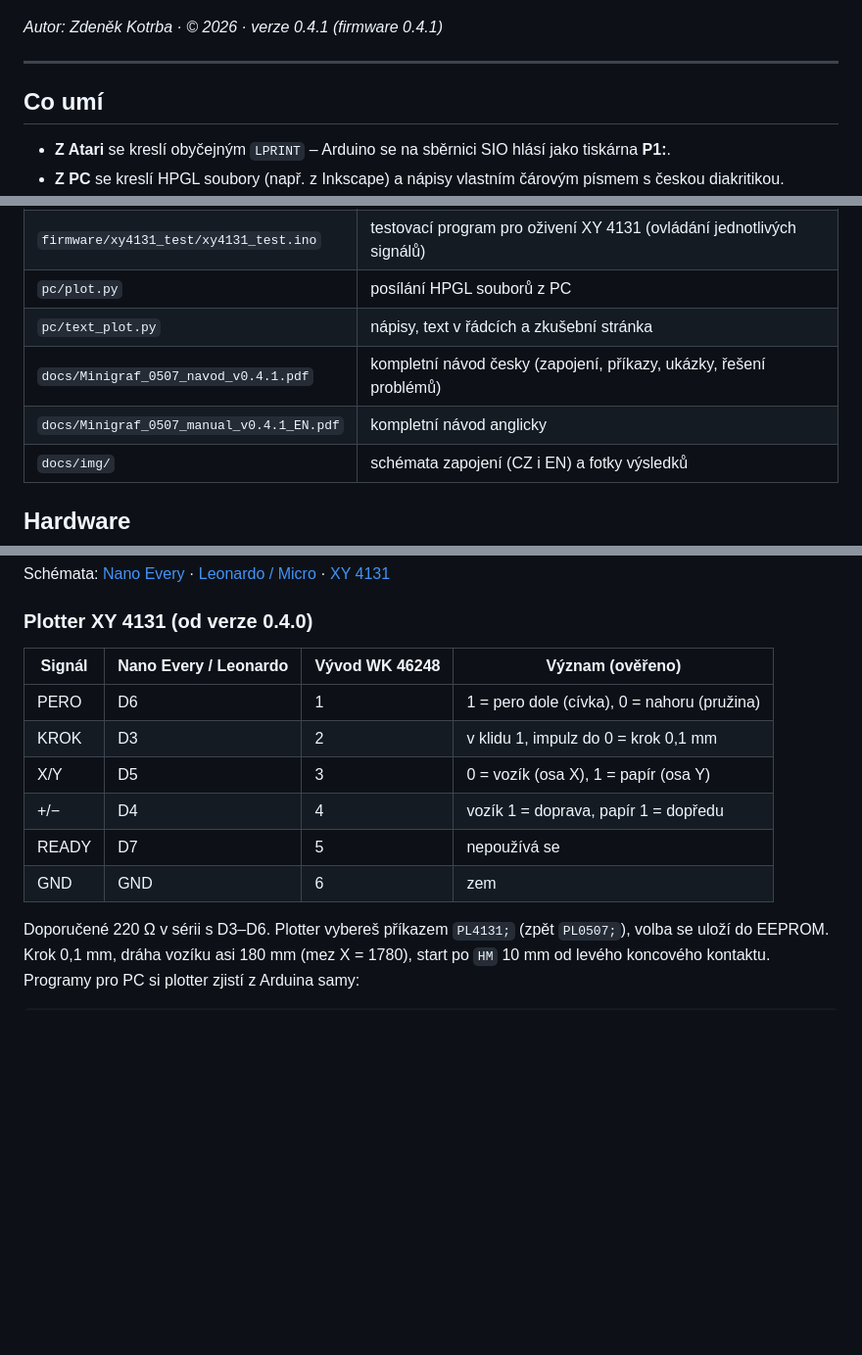
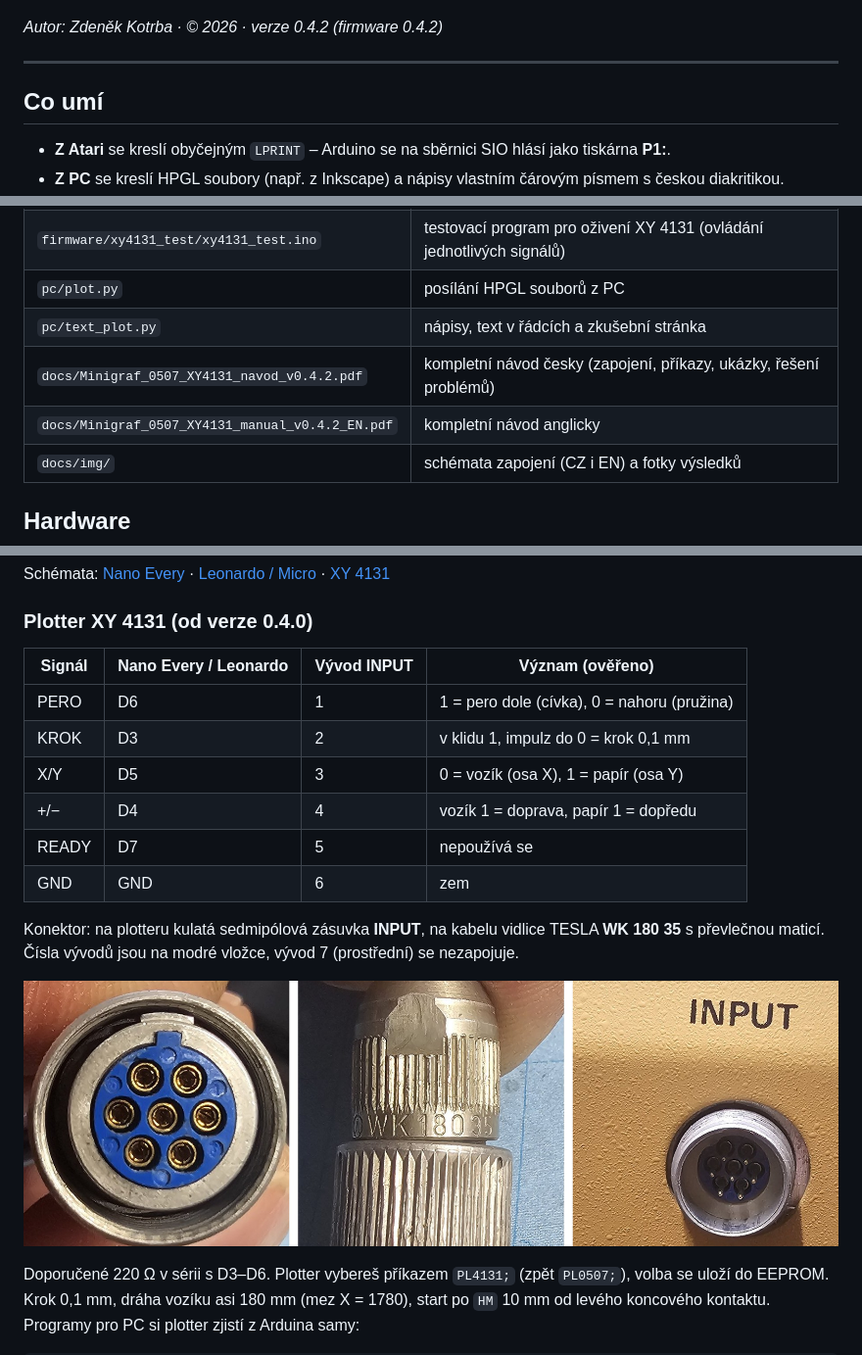
Before and after one commit to zertechleba/minigraf-0507-arduino, a Markdown page: README.md, 3 parts joined by grey strips. Shown at 98% size. GitHub-like rendering; pictures changed too: docs/img/konektor_xy4131.jpg (added); blank space fills up the shorter version.

```diff
--- a/README.md
+++ b/README.md
@@ -7,7 +7,7 @@ z počítače **Atari XE/XL** (přes SIO) i z **PC** (přes USB).
 
 ![Ukázka – nápis s rámečkem a hvězdou](docs/img/ukazka_napis.jpg)
 
-*Autor: Zdeněk Kotrba · © 2026 · verze 0.4.1 (firmware 0.4.1)*
+*Autor: Zdeněk Kotrba · © 2026 · verze 0.4.2 (firmware 0.4.2)*
 
 ---
 
@@ -38,8 +38,8 @@ Atari XE ──SIO──[3× optočlen]── Arduino ──7 signálů── Mi
 | `firmware/xy4131_test/xy4131_test.ino` | testovací program pro oživení XY 4131 (ovládání jednotlivých signálů) |
 | `pc/plot.py` | posílání HPGL souborů z PC |
 | `pc/text_plot.py` | nápisy, text v řádcích a zkušební stránka |
-| `docs/Minigraf_0507_navod_v0.4.1.pdf` | kompletní návod česky (zapojení, příkazy, ukázky, řešení problémů) |
-| `docs/Minigraf_0507_manual_v0.4.1_EN.pdf` | kompletní návod anglicky |
+| `docs/Minigraf_0507_XY4131_navod_v0.4.2.pdf` | kompletní návod česky (zapojení, příkazy, ukázky, řešení problémů) |
+| `docs/Minigraf_0507_XY4131_manual_v0.4.2_EN.pdf` | kompletní návod anglicky |
 | `docs/img/` | schémata zapojení (CZ i EN) a fotky výsledků |
 
 ## Hardware
@@ -66,7 +66,7 @@ Schémata: [Nano Every](docs/img/schema_nano_every.jpg) · [Leonardo / Micro](do
 
 ### Plotter XY 4131 (od verze 0.4.0)
 
-| Signál | Nano Every / Leonardo | Vývod WK 46248 | Význam (ověřeno) |
+| Signál | Nano Every / Leonardo | Vývod INPUT | Význam (ověřeno) |
 |---|---|---|---|
 | PERO | D6 | 1 | 1 = pero dole (cívka), 0 = nahoru (pružina) |
 | KROK | D3 | 2 | v klidu 1, impulz do 0 = krok 0,1 mm |
@@ -74,6 +74,10 @@ Schémata: [Nano Every](docs/img/schema_nano_every.jpg) · [Leonardo / Micro](do
 | +/− | D4 | 4 | vozík 1 = doprava, papír 1 = dopředu |
 | READY | D7 | 5 | nepoužívá se |
 | GND | GND | 6 | zem |
+
+Konektor: na plotteru kulatá sedmipólová zásuvka **INPUT**, na kabelu vidlice TESLA **WK 180 35** s převlečnou maticí. Čísla vývodů jsou na modré vložce, vývod 7 (prostřední) se nezapojuje.
+
+![Konektor XY 4131](docs/img/konektor_xy4131.jpg)
 
 Doporučené 220 Ω v sérii s D3–D6. Plotter vybereš příkazem `PL4131;` (zpět `PL0507;`), volba se uloží do EEPROM.
 Krok 0,1 mm, dráha vozíku asi 180 mm (mez X = 1780), start po `HM` 10 mm od levého koncového kontaktu.
```
Also changed, not shown: other parts of README.md (+2 -1 lines), README.en.md (+10 -5 lines), docs/img/schema_xy4131.jpg, docs/img/schema_xy4131_en.jpg, 6 other files.
